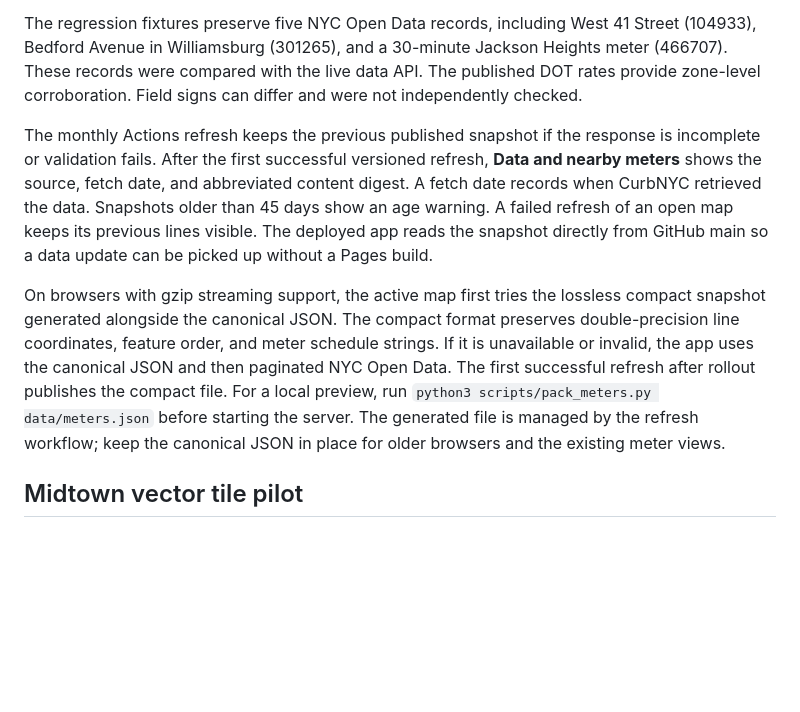
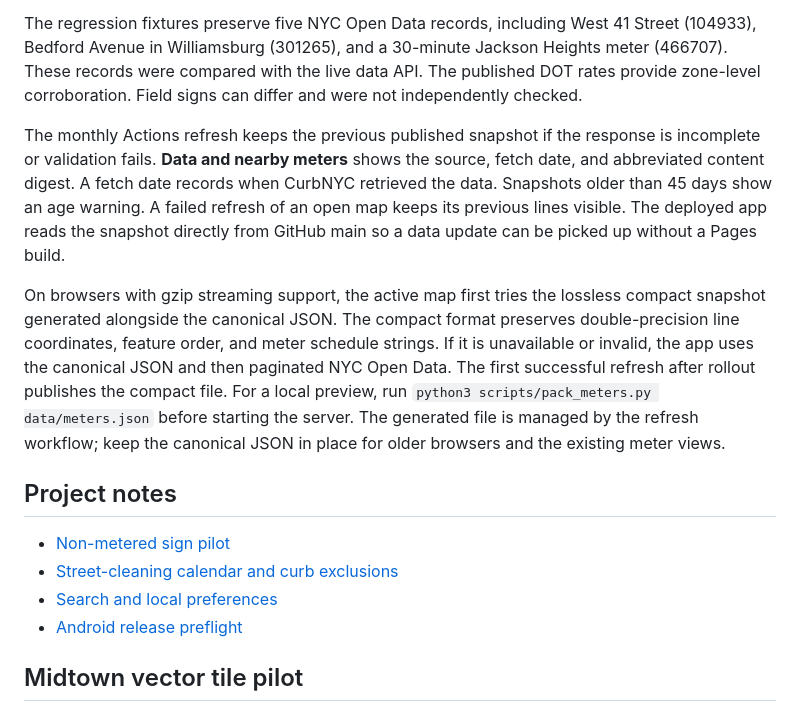
Before and after one commit to chrisgaun/curbnyc, a Markdown page: README.md, the part around one of its changes. GitHub-like rendering; blank space fills up the shorter version.

```diff
--- a/README.md
+++ b/README.md
@@ -24,9 +30,16 @@ The calculator supports the weekly schedules, split windows, overnight intervals
 
 The regression fixtures preserve five NYC Open Data records, including West 41 Street (104933), Bedford Avenue in Williamsburg (301265), and a 30-minute Jackson Heights meter (466707). These records were compared with the live data API. The published DOT rates provide zone-level corroboration. Field signs can differ and were not independently checked.
 
-The monthly Actions refresh keeps the previous published snapshot if the response is incomplete or validation fails. After the first successful versioned refresh, **Data and nearby meters** shows the source, fetch date, and abbreviated content digest. A fetch date records when CurbNYC retrieved the data. Snapshots older than 45 days show an age warning. A failed refresh of an open map keeps its previous lines visible. The deployed app reads the snapshot directly from GitHub main so a data update can be picked up without a Pages build.
+The monthly Actions refresh keeps the previous published snapshot if the response is incomplete or validation fails. **Data and nearby meters** shows the source, fetch date, and abbreviated content digest. A fetch date records when CurbNYC retrieved the data. Snapshots older than 45 days show an age warning. A failed refresh of an open map keeps its previous lines visible. The deployed app reads the snapshot directly from GitHub main so a data update can be picked up without a Pages build.
 
 On browsers with gzip streaming support, the active map first tries the lossless compact snapshot generated alongside the canonical JSON. The compact format preserves double-precision line coordinates, feature order, and meter schedule strings. If it is unavailable or invalid, the app uses the canonical JSON and then paginated NYC Open Data. The first successful refresh after rollout publishes the compact file. For a local preview, run `python3 scripts/pack_meters.py data/meters.json` before starting the server. The generated file is managed by the refresh workflow; keep the canonical JSON in place for older browsers and the existing meter views.
+
+## Project notes
+
+- [Non-metered sign pilot](docs/non-metered-sign-pilot.md)
+- [Street-cleaning calendar and curb exclusions](docs/asp-and-curb-exclusions.md)
+- [Search and local preferences](docs/mobile-search.md)
+- [Android release preflight](docs/android-preflight.md)
 
 ## Midtown vector tile pilot
 
```
Also changed, not shown: other parts of README.md (+9 -3 lines), docs/images/curbnyc-dark.jpg (added), 7 other files.
